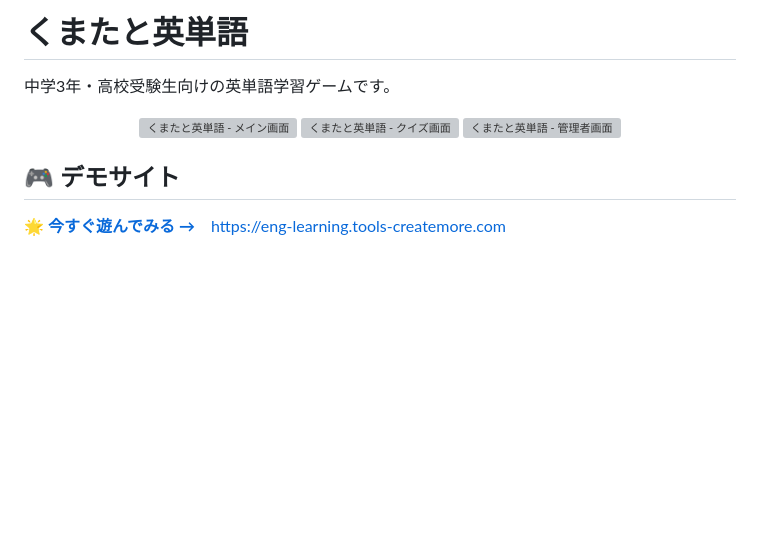
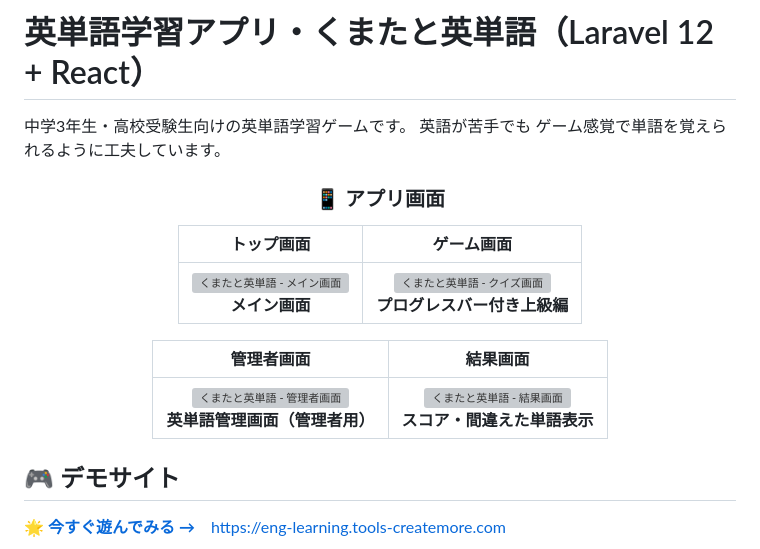
Before and after one commit to junko5/react-laravel12-eng-learning, a Markdown page: README.md, the part around one of its changes. GitHub-like rendering; blank space fills up the shorter version; grey boxes are pictures that could not be loaded.

```diff
--- a/README.md
+++ b/README.md
@@ -1,12 +1,19 @@
-# くまたと英単語
-中学3年・高校受験生向けの英単語学習ゲームです。
+# 英単語学習アプリ・くまたと英単語（Laravel 12 + React）
+中学3年生・高校受験生向けの英単語学習ゲームです。
+英語が苦手でも ゲーム感覚で単語を覚えられるように工夫しています。
+
 <div align="center">
 
-<img src="https://biz.addisteria.com/wp-content/uploads/2025/08/kumata_eitango01.png" alt="くまたと英単語 - メイン画面" width="400">
+### 📱 アプリ画面
 
-<img src="https://biz.addisteria.com/wp-content/uploads/2025/08/kumata_eitango02.png" alt="くまたと英単語 - クイズ画面" width="400">
+| トップ画面 | ゲーム画面 |
+|:---:|:---:|
+| <img src="https://biz.addisteria.com/wp-content/uploads/2025/08/kumata_eitango01.png" alt="くまたと英単語 - メイン画面" width="300"><br>**メイン画面** | <img src="https://biz.addisteria.com/wp-content/uploads/2025/08/kumata_eitango02.png" alt="くまたと英単語 - クイズ画面" width="300"><br>**プログレスバー付き上級編** |
 
-<img src="https://biz.addisteria.com/wp-content/uploads/2025/08/kumata_eitango03.png" alt="くまたと英単語 - 管理者画面" width="400">
+| 管理者画面 | 結果画面 |
+|:---:|:---:|
+| <img src="https://biz.addisteria.com/wp-content/uploads/2025/08/kumata_eitango03.png" alt="くまたと英単語 - 管理者画面" width="300"><br>**英単語管理画面（管理者用）** | <img src="https://biz.addisteria.com/wp-content/uploads/2025/08/kumata_eitango04.png" alt="くまたと英単語 - 結果画面" width="300"><br>**スコア・間違えた単語表示** |
+
 </div>
 
 ## 🎮 デモサイト
```
Also changed, not shown: other parts of README.md (+16 -23 lines).
